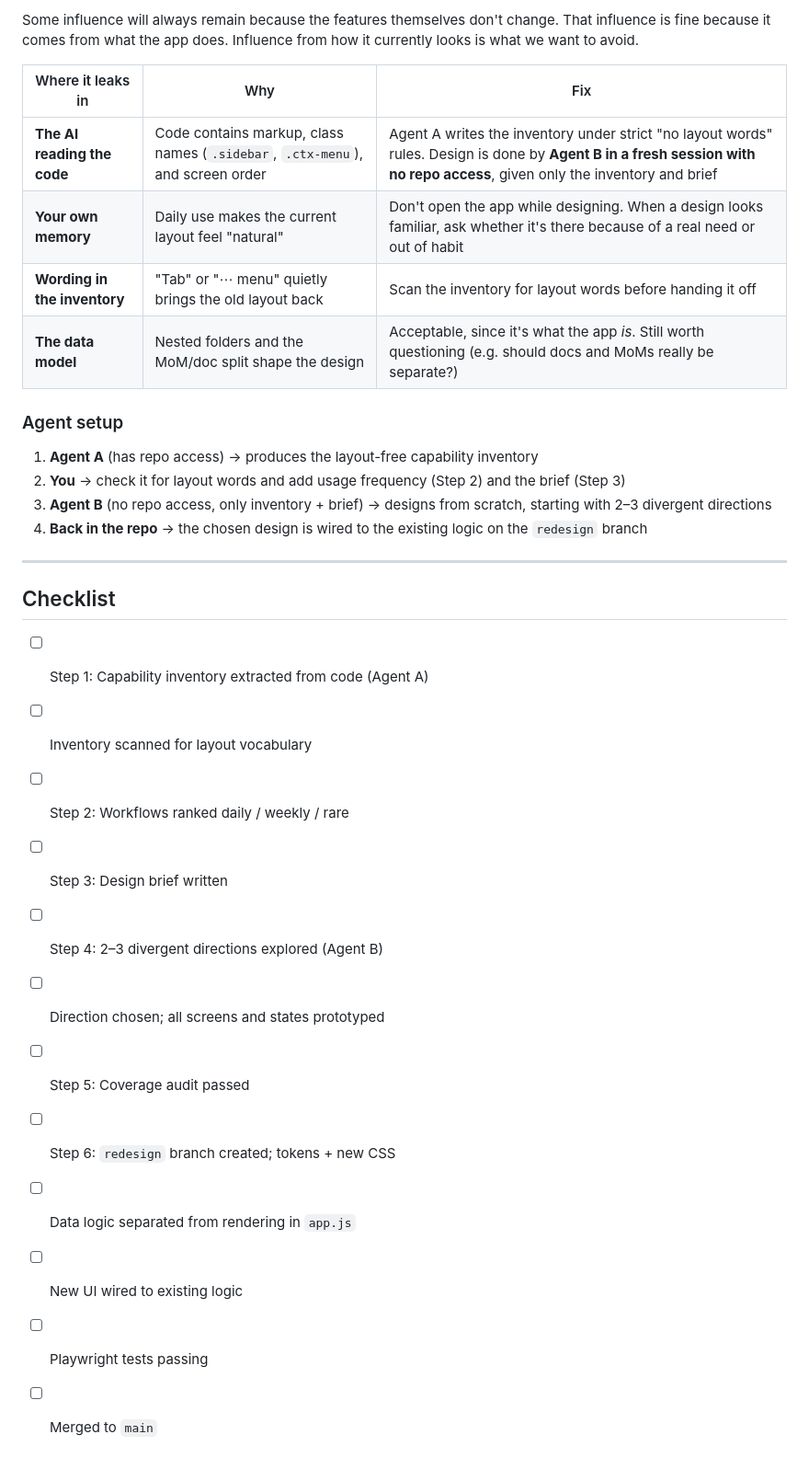
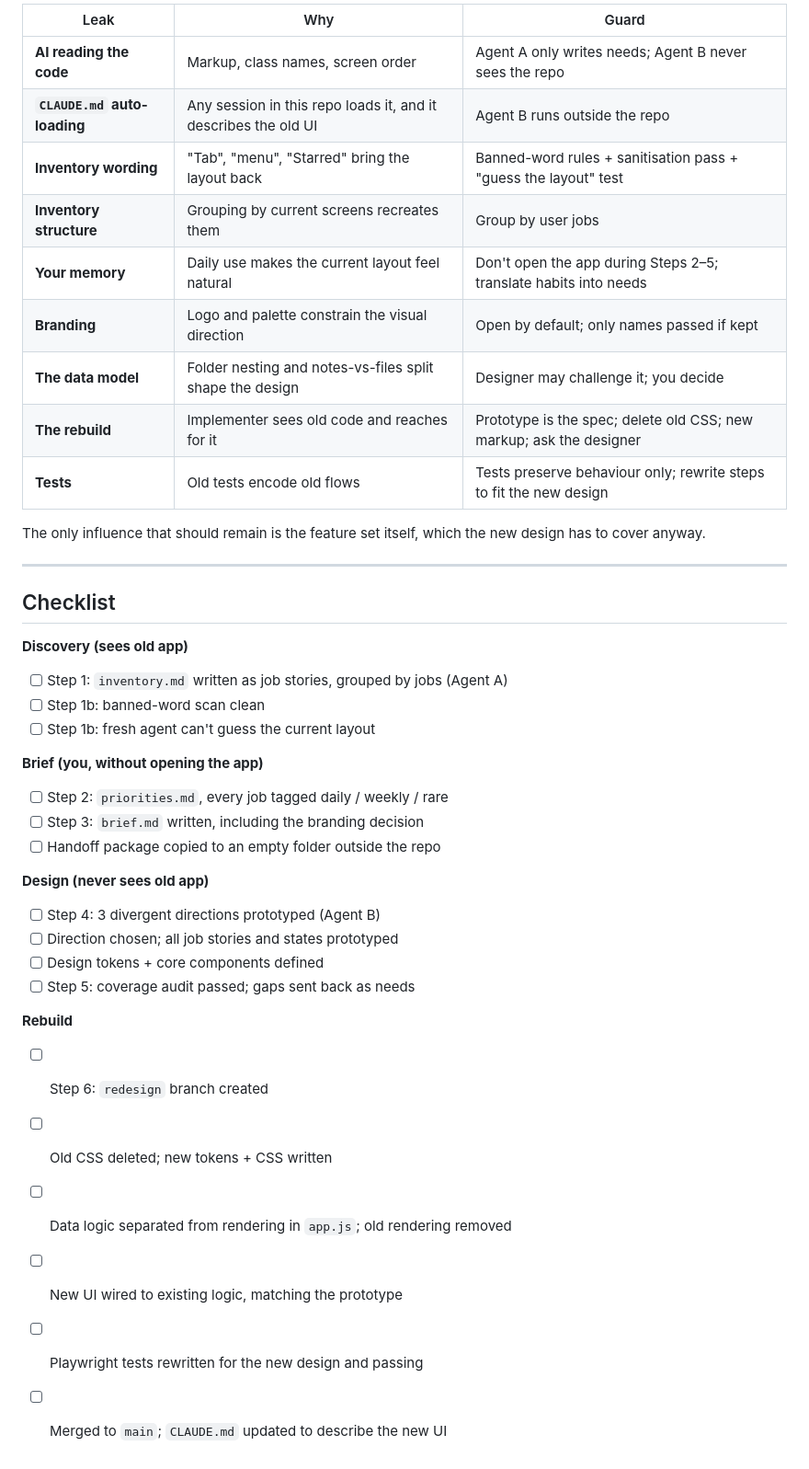
Before and after one commit to gregorykurnia/workspace, a Markdown page: ui-redesign-plan.md, the part around one of its changes. Shown at 92% size. Drawn GitHub-style.

Commit message:
Tighten redesign plan for a strict blank-slate process
Co-Authored-By: Claude Opus 5.5 <noreply@anthropic.com>

```diff
--- a/ui-redesign-plan.md
+++ b/ui-redesign-plan.md
@@ -67,33 +114,42 @@ Go through the Step 1 inventory line by line against the prototype. Anything wit
 
-Some influence will always remain because the features themselves don't change. That influence is fine because it comes from what the app does. Influence from how it currently looks is what we want to avoid.
+| Leak | Why | Guard |
+|---|---|---|
+| **AI reading the code** | Markup, class names, screen order | Agent A only writes needs; Agent B never sees the repo |
+| **`CLAUDE.md` auto-loading** | Any session in this repo loads it, and it describes the old UI | Agent B runs outside the repo |
+| **Inventory wording** | "Tab", "menu", "Starred" bring the layout back | Banned-word rules + sanitisation pass + "guess the layout" test |
+| **Inventory structure** | Grouping by current screens recreates them | Group by user jobs |
+| **Your memory** | Daily use makes the current layout feel natural | Don't open the app during Steps 2–5; translate habits into needs |
+| **Branding** | Logo and palette constrain the visual direction | Open by default; only names passed if kept |
+| **The data model** | Folder nesting and notes-vs-files split shape the design | Designer may challenge it; you decide |
+| **The rebuild** | Implementer sees old code and reaches for it | Prototype is the spec; delete old CSS; new markup; ask the designer |
+| **Tests** | Old tests encode old flows | Tests preserve behaviour only; rewrite steps to fit the new design |
 
-| Where it leaks in | Why | Fix |
-|---|---|---|
-| **The AI reading the code** | Code contains markup, class names (`.sidebar`, `.ctx-menu`), and screen order | Agent A writes the inventory under strict "no layout words" rules. Design is done by **Agent B in a fresh session with no repo access**, given only the inventory and brief |
-| **Your own memory** | Daily use makes the current layout feel "natural" | Don't open the app while designing. When a design looks familiar, ask whether it's there because of a real need or out of habit |
-| **Wording in the inventory** | "Tab" or "⋯ menu" quietly brings the old layout back | Scan the inventory for layout words before handing it off |
-| **The data model** | Nested folders and the MoM/doc split shape the design | Acceptable, since it's what the app *is*. Still worth questioning (e.g. should docs and MoMs really be separate?) |
-
-### Agent setup
-
-1. **Agent A** (has repo access) → produces the layout-free capability inventory
-2. **You** → check it for layout words and add usage frequency (Step 2) and the brief (Step 3)
-3. **Agent B** (no repo access, only inventory + brief) → designs from scratch, starting with 2–3 divergent directions
-4. **Back in the repo** → the chosen design is wired to the existing logic on the `redesign` branch
+The only influence that should remain is the feature set itself, which the new design has to cover anyway.
 
 ---
 
 ## Checklist
 
-- [ ] Step 1: Capability inventory extracted from code (Agent A)
-- [ ] Inventory scanned for layout vocabulary
-- [ ] Step 2: Workflows ranked daily / weekly / rare
-- [ ] Step 3: Design brief written
-- [ ] Step 4: 2–3 divergent directions explored (Agent B)
-- [ ] Direction chosen; all screens and states prototyped
-- [ ] Step 5: Coverage audit passed
-- [ ] Step 6: `redesign` branch created; tokens + new CSS
-- [ ] Data logic separated from rendering in `app.js`
-- [ ] New UI wired to existing logic
-- [ ] Playwright tests passing
-- [ ] Merged to `main`
+**Discovery (sees old app)**
+- [ ] Step 1: `inventory.md` written as job stories, grouped by jobs (Agent A)
+- [ ] Step 1b: banned-word scan clean
+- [ ] Step 1b: fresh agent can't guess the current layout
+
+**Brief (you, without opening the app)**
+- [ ] Step 2: `priorities.md`, every job tagged daily / weekly / rare
+- [ ] Step 3: `brief.md` written, including the branding decision
+- [ ] Handoff package copied to an empty folder outside the repo
+
+**Design (never sees old app)**
+- [ ] Step 4: 3 divergent directions prototyped (Agent B)
+- [ ] Direction chosen; all job stories and states prototyped
+- [ ] Design tokens + core components defined
+- [ ] Step 5: coverage audit passed; gaps sent back as needs
+
+**Rebuild**
+- [ ] Step 6: `redesign` branch created
+- [ ] Old CSS deleted; new tokens + CSS written
+- [ ] Data logic separated from rendering in `app.js`; old rendering removed
+- [ ] New UI wired to existing logic, matching the prototype
+- [ ] Playwright tests rewritten for the new design and passing
+- [ ] Merged to `main`; `CLAUDE.md` updated to describe the new UI
```
Also changed, not shown: other parts of ui-redesign-plan.md (+81 -34 lines).
